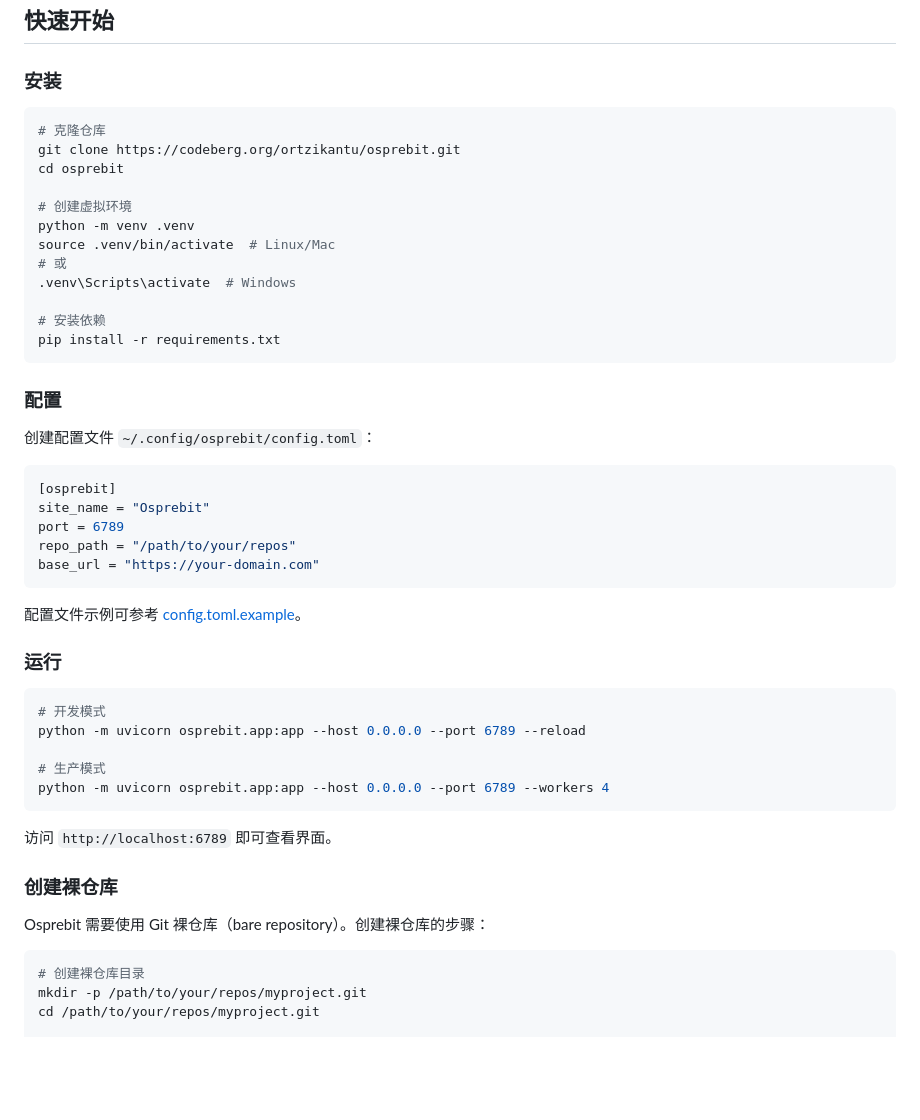
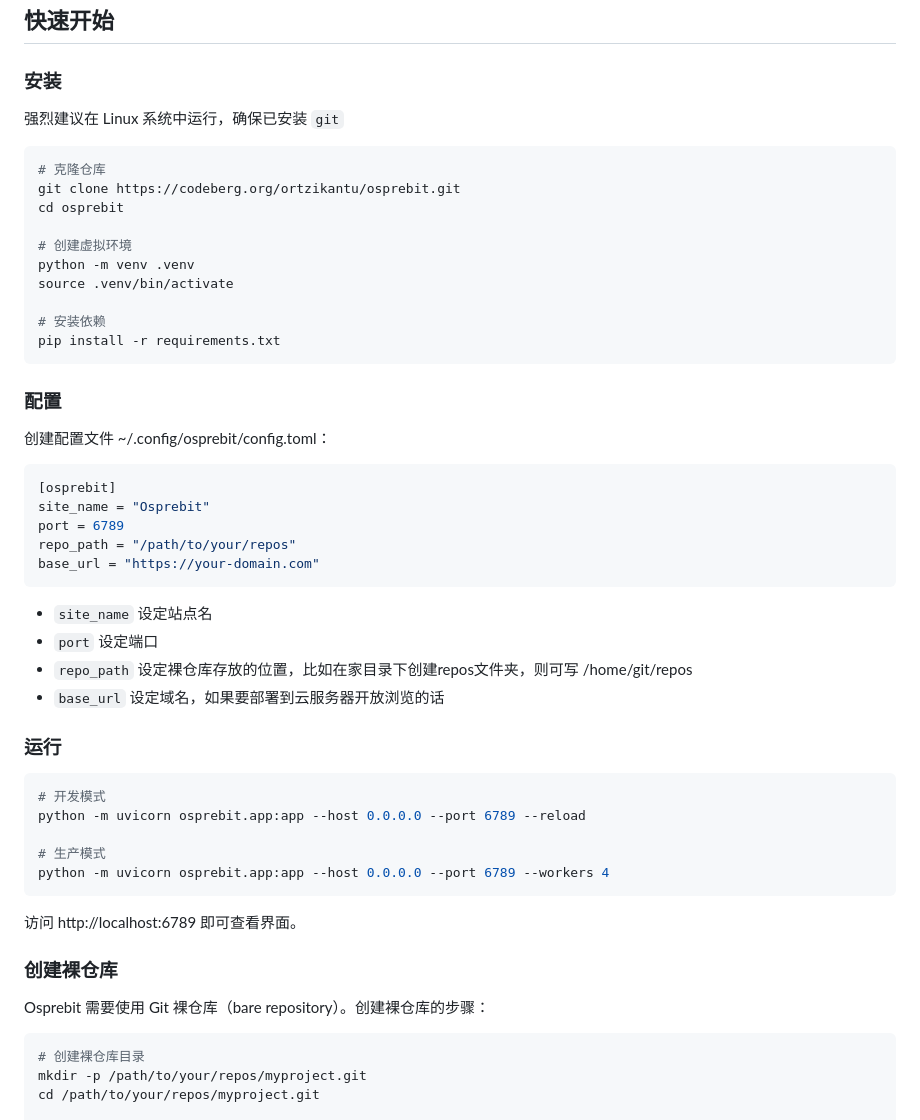
Before and after one commit to ortzikantu/osprebit, a Markdown page: README.md, the part around one of its changes. Drawn GitHub-style; blank space fills up the shorter version.

````diff
--- a/README.md
+++ b/README.md
@@ -44,7 +44,7 @@ Osprebit 是一个轻量级的自托管 Git Web 界面，基于现代 Python 技
 ## 快速开始
 
 ### 安装
-
+强烈建议在 Linux 系统中运行，确保已安装 `git`
 ```bash
 # 克隆仓库
 git clone https://codeberg.org/ortzikantu/osprebit.git
@@ -52,18 +52,14 @@ cd osprebit
 
 # 创建虚拟环境
 python -m venv .venv
-source .venv/bin/activate  # Linux/Mac
-# 或
-.venv\Scripts\activate  # Windows
+source .venv/bin/activate
 
 # 安装依赖
 pip install -r requirements.txt
 ```
 
 ### 配置
-
-创建配置文件 `~/.config/osprebit/config.toml`：
-
+创建配置文件 ~/.config/osprebit/config.toml：
 ```toml
 [osprebit]
 site_name = "Osprebit"
@@ -71,11 +67,12 @@ port = 6789
 repo_path = "/path/to/your/repos"
 base_url = "https://your-domain.com"
 ```
-
-配置文件示例可参考 [config.toml.example](config.toml.example)。
+- `site_name` 设定站点名
+- `port` 设定端口
+- `repo_path` 设定裸仓库存放的位置，比如在家目录下创建repos文件夹，则可写 /home/git/repos
+- `base_url` 设定域名，如果要部署到云服务器开放浏览的话
 
 ### 运行
-
 ```bash
 # 开发模式
 python -m uvicorn osprebit.app:app --host 0.0.0.0 --port 6789 --reload
@@ -83,13 +80,10 @@ python -m uvicorn osprebit.app:app --host 0.0.0.0 --port 6789 --reload
 # 生产模式
 python -m uvicorn osprebit.app:app --host 0.0.0.0 --port 6789 --workers 4
 ```
-
-访问 `http://localhost:6789` 即可查看界面。
+访问 http://localhost:6789 即可查看界面。
 
 ### 创建裸仓库
-
 Osprebit 需要使用 Git 裸仓库（bare repository）。创建裸仓库的步骤：
-
 ```bash
 # 创建裸仓库目录
 mkdir -p /path/to/your/repos/myproject.git
````
Also changed, not shown: other parts of README.md (+32 -0 lines).
